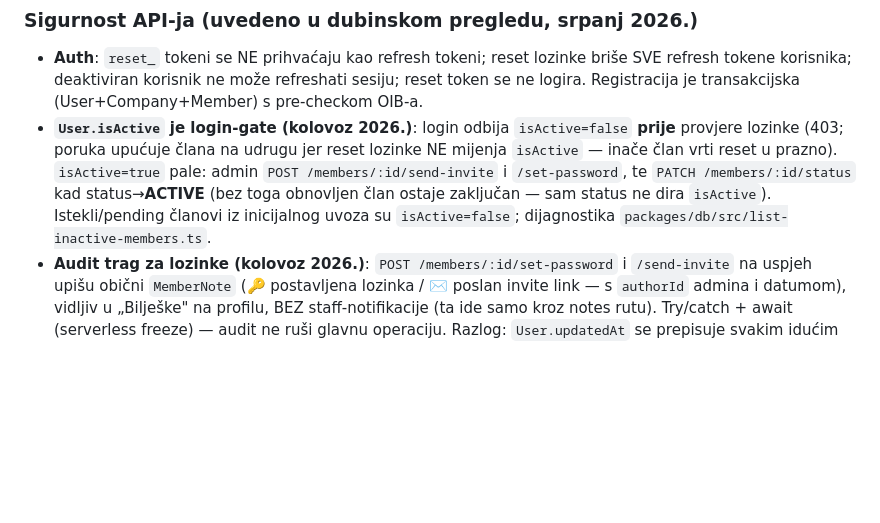
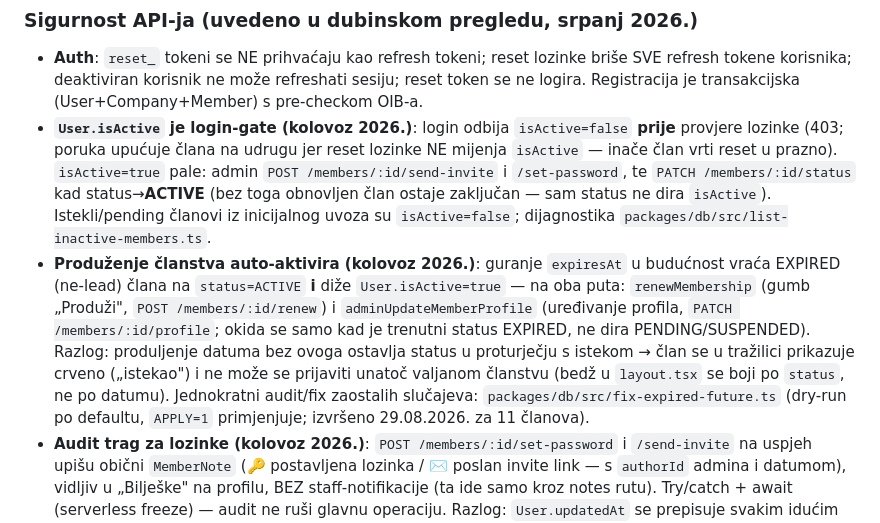
Before and after one commit to marcelmajsan-sys/Members-portal, a Markdown page: CLAUDE.md, the part around the change. Rendered like a GitHub page; blank space fills up the shorter version.

Commit message:
docs: document renewal auto-activation (status→ACTIVE + isActive) in CLAUDE.md
Co-Authored-By: Claude Opus 4.8 (1M context) <noreply@anthropic.com>
Claude-Session: https://claude.ai/code/session_0195dibzmwKgipwFKnRW7YTe

```diff
--- a/CLAUDE.md
+++ b/CLAUDE.md
@@ -131,6 +131,7 @@ Ista infrastruktura (tablica `WebshopAnalysis`, generički render na portalu —
 ### Sigurnost API-ja (uvedeno u dubinskom pregledu, srpanj 2026.)
 - **Auth**: `reset_` tokeni se NE prihvaćaju kao refresh tokeni; reset lozinke briše SVE refresh tokene korisnika; deaktiviran korisnik ne može refreshati sesiju; reset token se ne logira. Registracija je transakcijska (User+Company+Member) s pre-checkom OIB-a.
 - **`User.isActive` je login-gate (kolovoz 2026.)**: login odbija `isActive=false` **prije** provjere lozinke (403; poruka upućuje člana na udrugu jer reset lozinke NE mijenja `isActive` — inače član vrti reset u prazno). `isActive=true` pale: admin `POST /members/:id/send-invite` i `/set-password`, te `PATCH /members/:id/status` kad status→**ACTIVE** (bez toga obnovljen član ostaje zaključan — sam status ne dira `isActive`). Istekli/pending članovi iz inicijalnog uvoza su `isActive=false`; dijagnostika `packages/db/src/list-inactive-members.ts`.
+- **Produženje članstva auto-aktivira (kolovoz 2026.)**: guranje `expiresAt` u budućnost vraća EXPIRED (ne-lead) člana na `status=ACTIVE` **i** diže `User.isActive=true` — na oba puta: `renewMembership` (gumb „Produži", `POST /members/:id/renew`) i `adminUpdateMemberProfile` (uređivanje profila, `PATCH /members/:id/profile`; okida se samo kad je trenutni status EXPIRED, ne dira PENDING/SUSPENDED). Razlog: produljenje datuma bez ovoga ostavlja status u proturječju s istekom → član se u tražilici prikazuje crveno („istekao") i ne može se prijaviti unatoč valjanom članstvu (bedž u `layout.tsx` se boji po `status`, ne po datumu). Jednokratni audit/fix zaostalih slučajeva: `packages/db/src/fix-expired-future.ts` (dry-run po defaultu, `APPLY=1` primjenjuje; izvršeno 29.08.2026. za 11 članova).
 - **Audit trag za lozinke (kolovoz 2026.)**: `POST /members/:id/set-password` i `/send-invite` na uspjeh upišu obični `MemberNote` (🔑 postavljena lozinka / ✉️ poslan invite link — s `authorId` admina i datumom), vidljiv u „Bilješke" na profilu, BEZ staff-notifikacije (ta ide samo kroz notes rutu). Try/catch + await (serverless freeze) — audit ne ruši glavnu operaciju. Razlog: `User.updatedAt` se prepisuje svakim idućim upisom pa nije pouzdan trag je li/kada je lozinka postavljena (bez ovoga se „promijenio sam lozinku a ne radi" ne može debuggirati). Login-gate NIJE jedini uzrok „ne mogu se prijaviti": ako je `isActive=true` a lozinka ne radi, pohranjena lozinka jednostavno nije ono što se misli (tiha greška set-passworda ili tipfeler) — provjera je bcrypt-compare protiv `User.passwordHash`.
 - **Scoping po vlasniku**: notifikacije read/unread/delete i push-token delete scopani na `userId` iz JWT-a (`updateMany`/`deleteMany` s userId u WHERE); safeshop certifikat i legal query po ID-u za MEMBER-a vraćaju samo vlastite; competitor mutacije/scan su staff-only.
 - **Javne površine**: `POST /api/webhooks/payment` traži `x-webhook-secret` == env `WEBHOOK_SECRET` (fail closed — bez env-a endpoint odbija sve; postaviti tek kad se integrira payment provider); `/api/audit` je staff-only (Claude poziv = trošak); email click-tracking redirecta samo na `*.ecommerce.hr`; cron secret samo kroz header (ne query).
```
